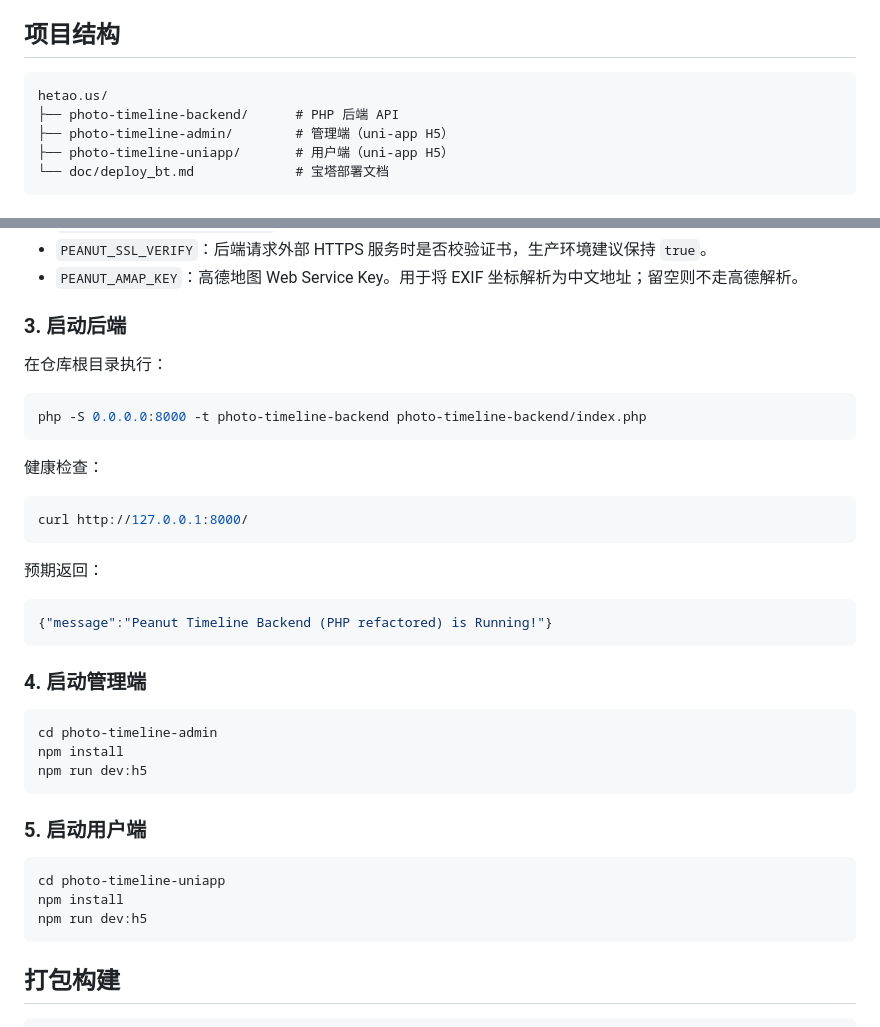
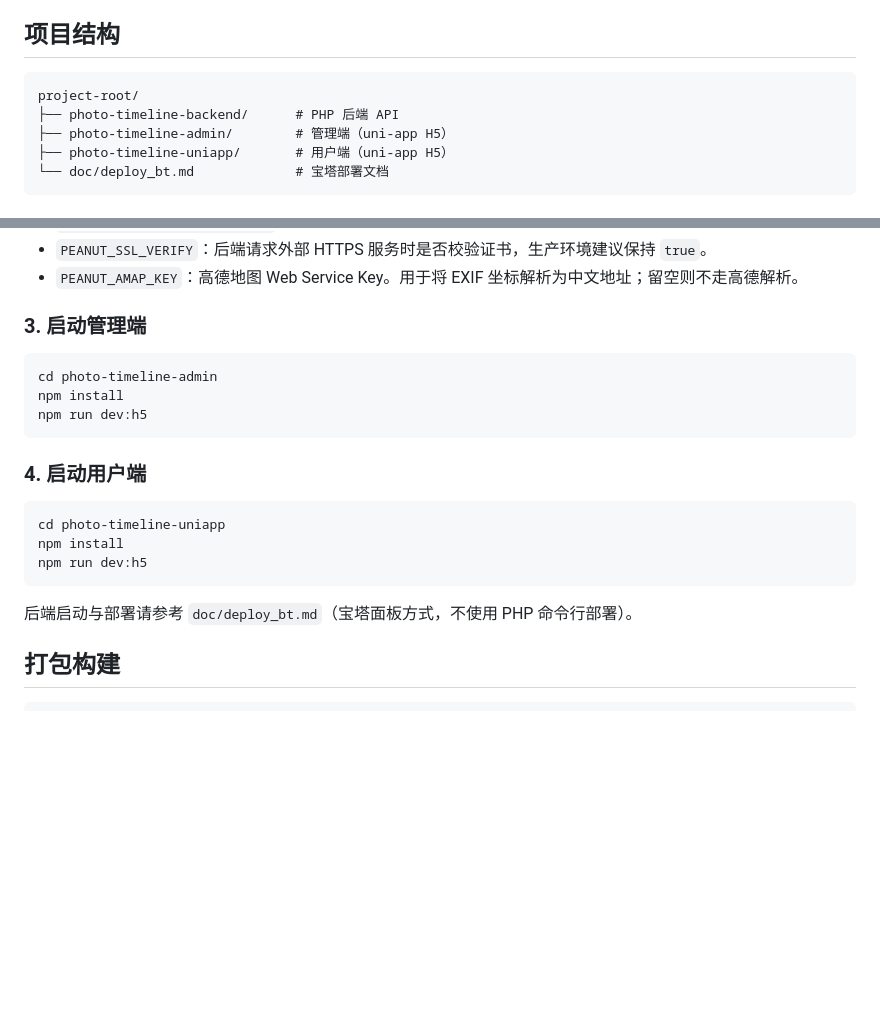
Before and after one commit to duanxinyua/record-timeline, a Markdown page: README.md, 2 parts joined by grey strips. GitHub-like rendering; blank space fills up the shorter version.

````diff
--- a/README.md
+++ b/README.md
@@ -14,7 +14,7 @@
 ## 项目结构
 
 ```text
-hetao.us/
+project-root/
 ├── photo-timeline-backend/      # PHP 后端 API
 ├── photo-timeline-admin/        # 管理端（uni-app H5）
 ├── photo-timeline-uniapp/       # 用户端（uni-app H5）
@@ -85,27 +85,7 @@ PEANUT_AMAP_KEY=
 - `PEANUT_SSL_VERIFY`：后端请求外部 HTTPS 服务时是否校验证书，生产环境建议保持 `true`。
 - `PEANUT_AMAP_KEY`：高德地图 Web Service Key。用于将 EXIF 坐标解析为中文地址；留空则不走高德解析。
 
-### 3. 启动后端
-
-在仓库根目录执行：
-
-```bash
-php -S 0.0.0.0:8000 -t photo-timeline-backend photo-timeline-backend/index.php
-```
-
-健康检查：
-
-```bash
-curl http://127.0.0.1:8000/
-```
-
-预期返回：
-
-```json
-{"message":"Peanut Timeline Backend (PHP refactored) is Running!"}
-```
-
-### 4. 启动管理端
+### 3. 启动管理端
 
 ```bash
 cd photo-timeline-admin
@@ -113,13 +93,15 @@ npm install
 npm run dev:h5
 ```
 
-### 5. 启动用户端
+### 4. 启动用户端
 
 ```bash
 cd photo-timeline-uniapp
 npm install
 npm run dev:h5
 ```
+
+后端启动与部署请参考 `doc/deploy_bt.md`（宝塔面板方式，不使用 PHP 命令行部署）。
 
 ## 打包构建
 
````
Also changed, not shown: doc/deploy_bt.md (+44 -25 lines).
